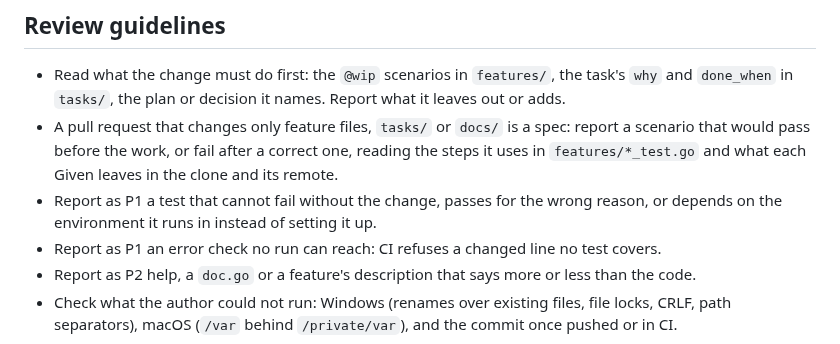
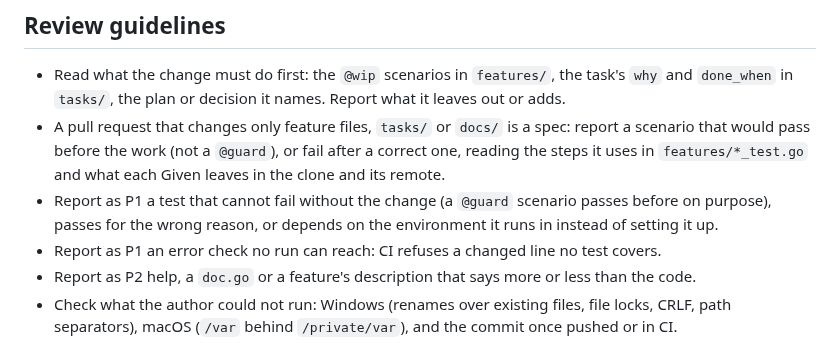
Before and after one commit to donvargax/itos, a Markdown page: AGENTS.md, the part around the change. GitHub-like rendering.

Commit message:
docs: tell the reviewer a @guard scenario passes before the work on purpose
Codex reported slice-195's two @guard scenarios (ID-PRDONE-13, 14) as P1, "cannot fail without
the change", following the Review guidelines word for word. A @guard scenario is written to pass
before and after: it fails against an over-broad build, which is what it guards. The guidelines
now say so, in the spec bullet and the P1 bullet, so neither reviewer blocks a merge on one.

Item: slice-195

```diff
--- a/AGENTS.md
+++ b/AGENTS.md
@@ -166,9 +166,10 @@ Stage only your own files, by explicit path: untracked files you did not make ar
 - Read what the change must do first: the `@wip` scenarios in `features/`, the task's `why` and
   `done_when` in `tasks/`, the plan or decision it names. Report what it leaves out or adds.
 - A pull request that changes only feature files, `tasks/` or `docs/` is a spec: report a
-  scenario that would pass before the work, or fail after a correct one, reading the steps it
+  scenario that would pass before the work (not a `@guard`), or fail after a correct one, reading the steps it
   uses in `features/*_test.go` and what each Given leaves in the clone and its remote.
-- Report as P1 a test that cannot fail without the change, passes for the wrong reason, or
+- Report as P1 a test that cannot fail without the change (a `@guard` scenario passes before on
+  purpose), passes for the wrong reason, or
   depends on the environment it runs in instead of setting it up.
 - Report as P1 an error check no run can reach: CI refuses a changed line no test covers.
 - Report as P2 help, a `doc.go` or a feature's description that says more or less than the code.
```
